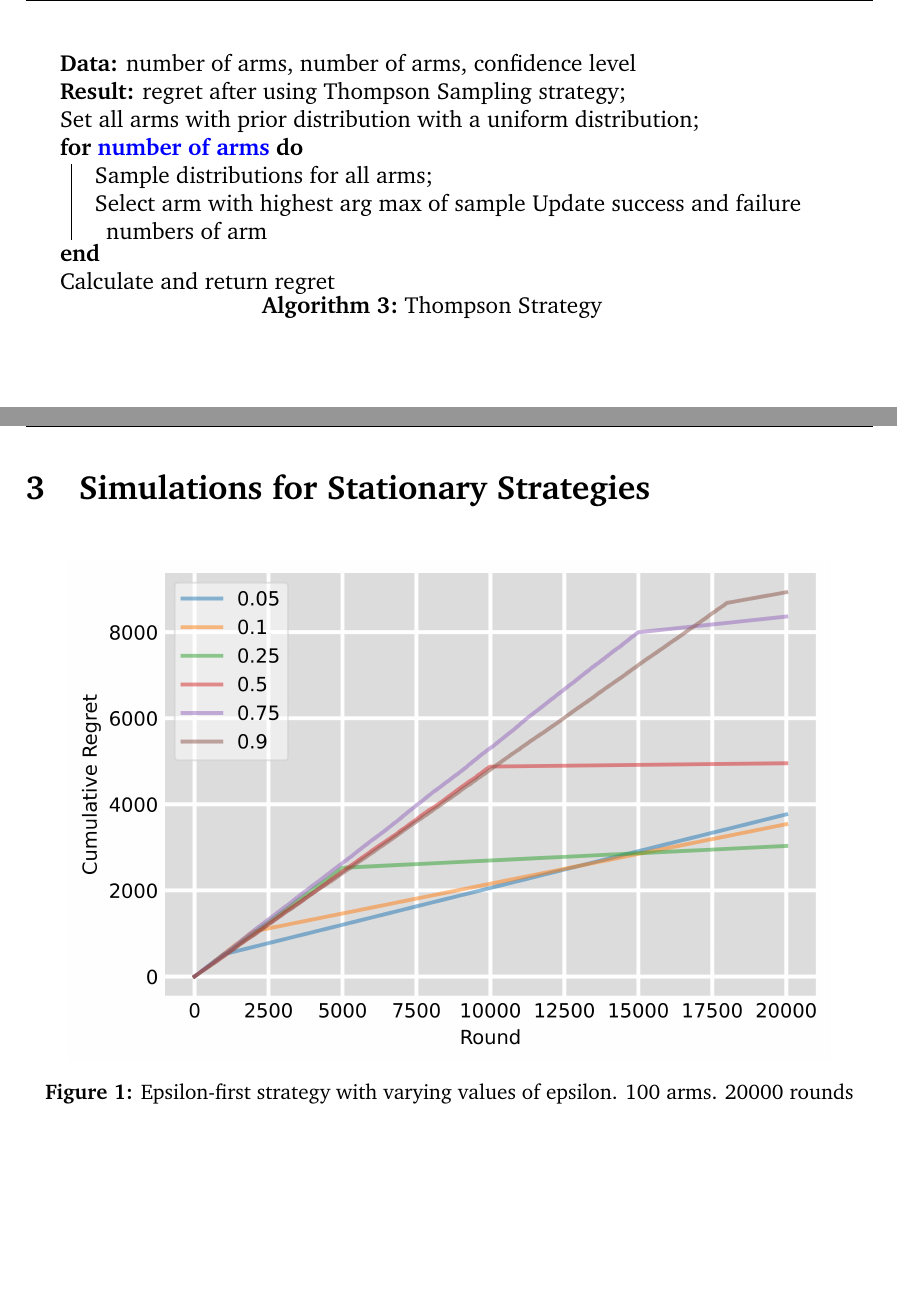
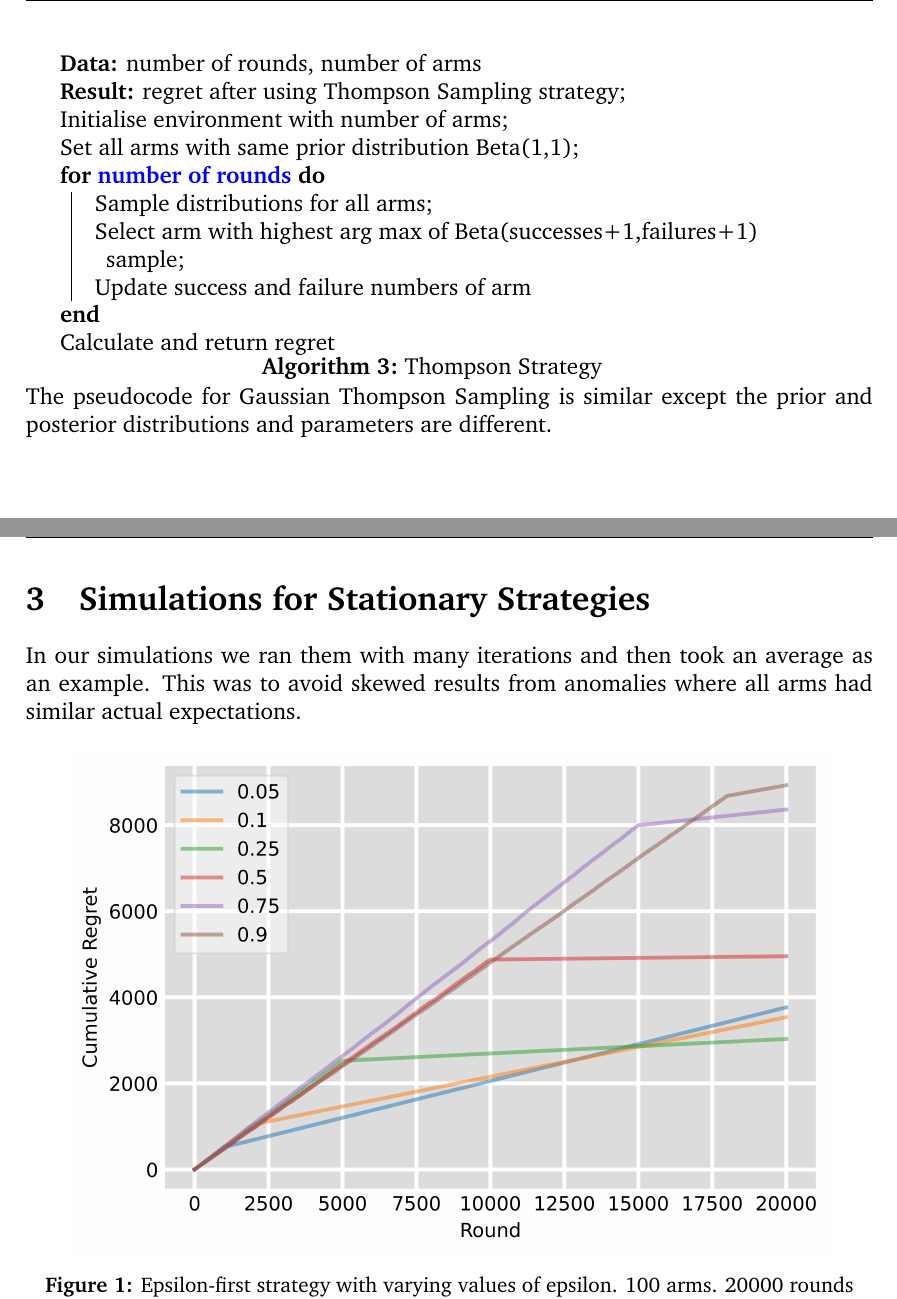
Before and after one commit to ShivamAmratlalPatel/M2RGroupProject, a LaTeX document (report/coursework.tex, which reads report/Simulations for Stationary Strategies.tex, report/includes.tex, report/stationary_strategies.tex): two parts of pages 11 and 12 of 28, joined at a grey line, cut so that both start at the same text, the shorter picture padded with empty space. Compiled offline with pdfLaTeX.

Commit message:
Updates from Overleaf

```diff
--- a/report/Simulations for Stationary Strategies.tex
+++ b/report/Simulations for Stationary Strategies.tex
@@ -1,4 +1,5 @@
 \section{Simulations for Stationary Strategies}\label{sec:simulations-for-stationary-strategies}
+In our simulations we ran them with many iterations and then took an average as an example. This was to avoid skewed results from anomalies where all arms had similar actual expectations.
 \begin{figure}[h]
     \centering
     \includegraphics[width=0.9\textwidth]{figures/epsilon_plot}
--- a/report/includes.tex
+++ b/report/includes.tex
@@ -28,6 +28,7 @@
 \usepackage{tikz}
 \usepackage{enumerate} % for numbering with [a)] format
 \usepackage{fancyhdr}
+\usepackage{xfrac}
 
 
 \ifxetex
--- a/report/stationary_strategies.tex
+++ b/report/stationary_strategies.tex
@@ -81,5 +81,6 @@ Here K is the number of arms, a* is the optimal arm and independent rewards boun
     \KwResult{regret after using UCB strategy\;}
-    \For{number of arms}{
+    Initialise environment with number of arms\;
+    \For{number of rounds}{
         Pick arm with highest upper confidence bound\;
         arm uncertainty = confidence level $\times\sqrt{\frac{\ln{N+1}}{N}}$\;
         arm upper confidence bound = arm realised expectation + arm uncertainty\;
@@ -134,13 +135,16 @@ which tends to zero as $T\to\infty$, demonstrating that the algorithm is a zero
 \newline
 \begin{algorithm}[H]
-    \KwData{number of arms, number of arms, confidence level}
+    \KwData{number of rounds, number of arms}
     \KwResult{regret after using Thompson Sampling strategy\;}
-    Set all arms with prior distribution with a uniform distribution\;
-    \For{number of arms}{
+    Initialise environment with number of arms\;
+    Set all arms with same prior distribution Beta(1,1)\;
+    \For{number of rounds}{
         Sample distributions for all arms\;
-        Select arm with highest arg max of sample
-            Update success and failure numbers of arm
+        Select arm with highest arg max of Beta(successes+1,failures+1) sample\;
+        Update success and failure numbers of arm
         }
         Calculate and return regret
         \caption{Thompson Strategy}\label{alg:thompson_algorithm}
     \end{algorithm}
+
+The pseudocode for Gaussian Thompson Sampling is similar except the prior and posterior distributions and parameters are different.
```
Also changed, not shown: report/stationary_strategies.tex (8 more changed lines).
